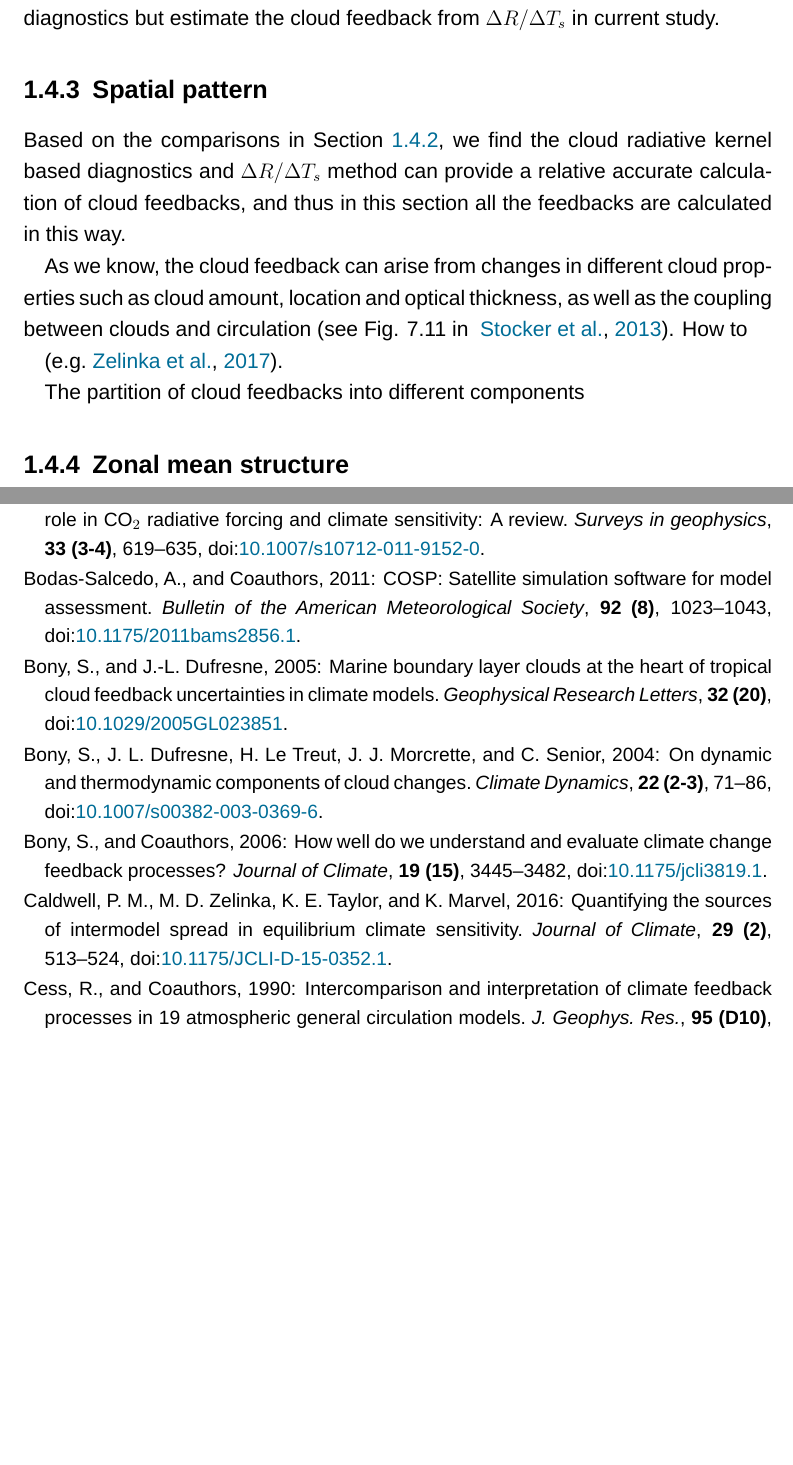
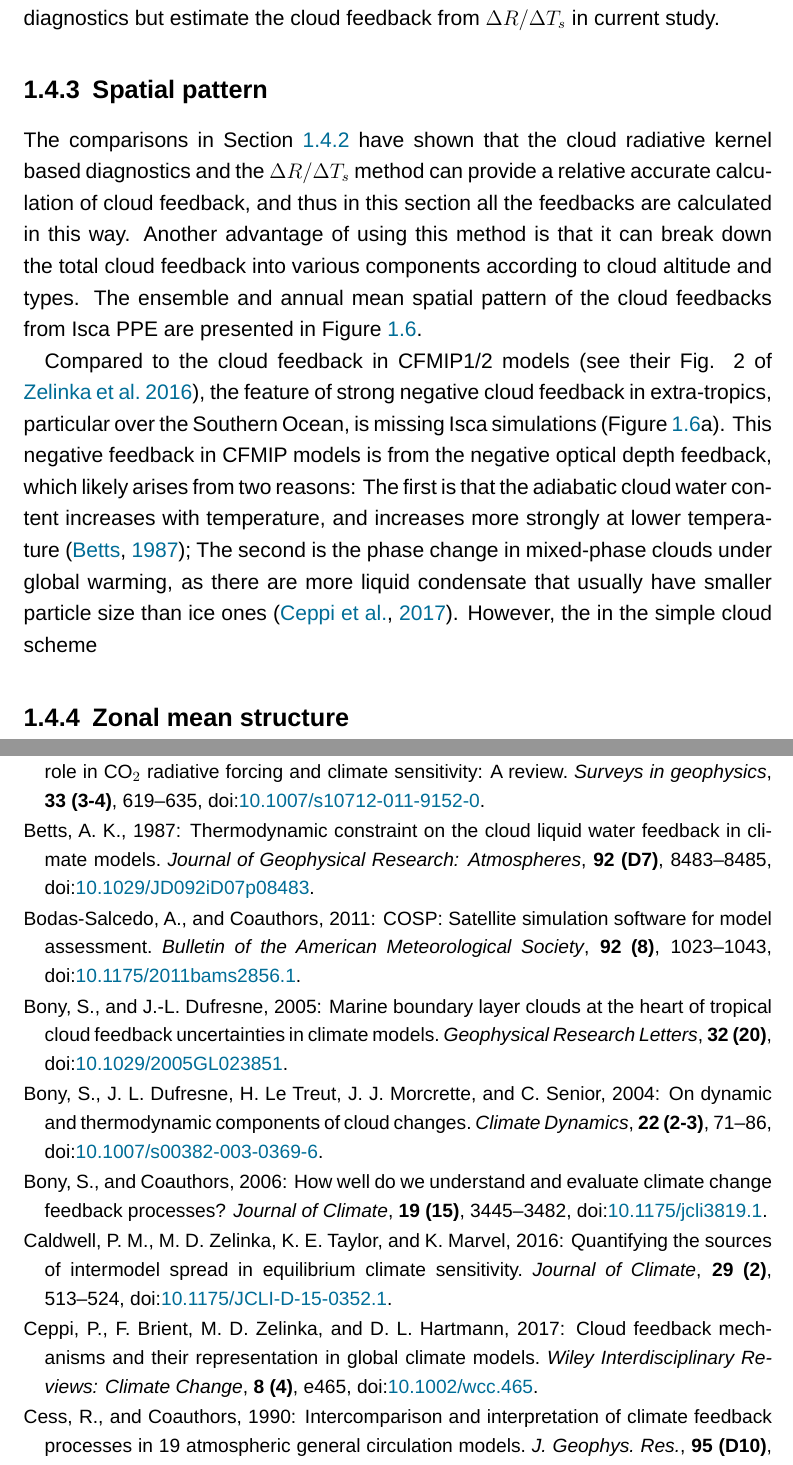
Before and after one commit to lqxyz/PhD_Thesis, a LaTeX thesis (thesis.tex, which reads chapter/changes_of_CRE.tex): two parts of pages 26 and 37 of 40, joined at a grey line, cut so that both start at the same text, the shorter picture padded with empty space. Compiled offline with LuaLaTeX; a missing font is replaced by an installed copy or a similar font.

Commit message:
Add reason and bib for cloud optical depth feedback

```diff
--- a/chapter/changes_of_CRE.tex
+++ b/chapter/changes_of_CRE.tex
@@ -261,15 +261,13 @@ In summary, from this comparison we conclude that the CRE based diagnostics can
     \label{fig:net_cld_fbk_components_map}
 \end{figure}
 
- Based on the comparisons in \secref{sec:cmp_cld_fbk_method_result}, we find the cloud radiative kernel based diagnostics and $\Delta R/\Delta T_s$ method can provide a relative accurate calculation of cloud feedbacks, and thus in this section all the feedbacks are calculated in this way.
+The comparisons in \secref{sec:cmp_cld_fbk_method_result} have shown that the cloud radiative kernel based diagnostics and the $\Delta R/\Delta T_s$ method can provide a relative accurate calculation of cloud feedback, and thus in this section all the feedbacks are calculated in this way. Another advantage of using this method is that it can break down the total cloud feedback into various components according to cloud altitude and types. The ensemble and annual mean spatial pattern of the cloud feedbacks from Isca PPE are presented in \figref{fig:net_cld_fbk_components_map}.
 
-As we know, the cloud feedback can arise from changes in different cloud properties such as cloud amount, location and optical thickness, as well as the coupling between clouds and circulation \citep[see Fig. 7.11 in ][]{Stocker2013}. How to
+% As we know, the cloud feedback can arise from changes in different cloud properties such as cloud amount, location and optical thickness, as well as the coupling between clouds and circulation \citep[see Fig. 7.11 in ][]{Stocker2013}.
+%\citep[e.g.][]{Zelinka2017}.
+%The partition of cloud feedbacks into different components
 
-\citep[e.g.][]{Zelinka2017}.
-
-The partition of cloud feedbacks into different components
-
-
+Compared to the cloud feedback in CFMIP1/2 models (see their Fig. 2 of \citealt{Zelinka2016insights}), the feature of strong negative cloud feedback in extra-tropics, particular over the Southern Ocean, is missing Isca simulations (\figref{fig:net_cld_fbk_components_map}a). This negative feedback in CFMIP models is from the negative optical depth feedback, which likely arises from two reasons: The first is that the adiabatic cloud water content increases with temperature, and increases more strongly at lower temperature \citep{Betts1987thermodynamic}; The second is the phase change in mixed-phase clouds under global warming, as there are more liquid condensate that usually have smaller particle size than ice ones \citep{Ceppi2017}. However, the in the simple cloud scheme
 
 \subsection{Zonal mean structure}
 \label{sec:zonal_mean_cld_fbk}
```
Also changed, not shown: paperslib.bib (+12 -0 lines).
